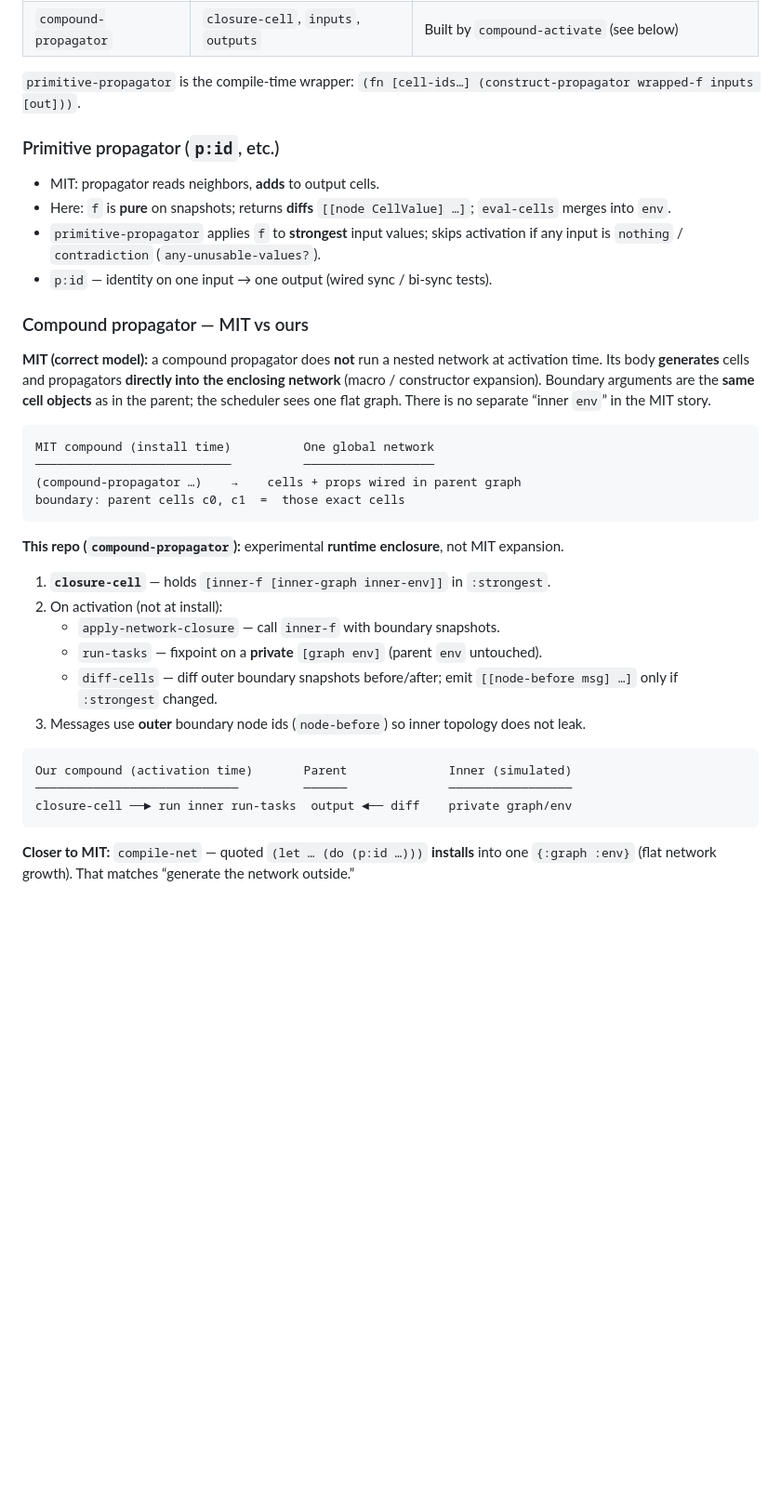
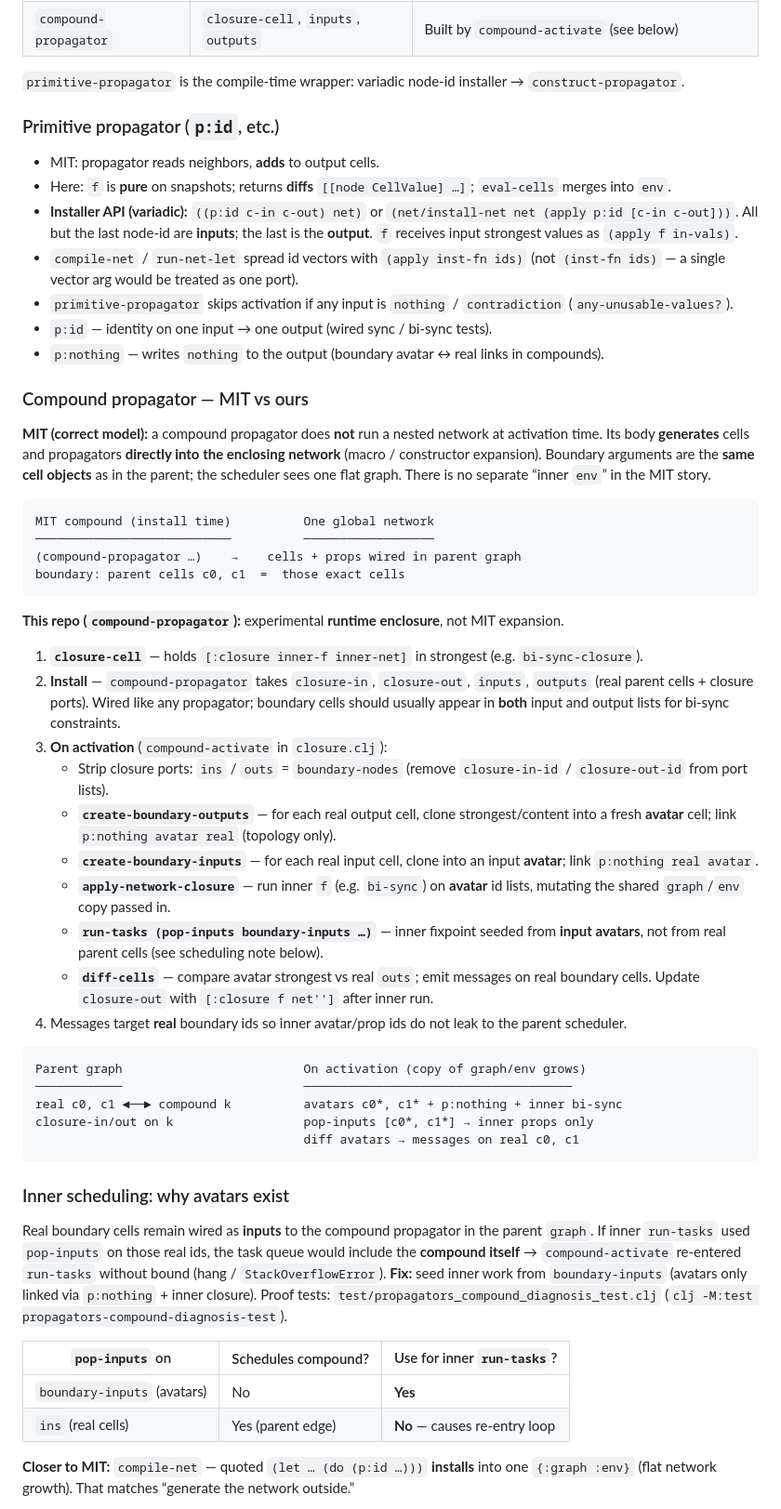
Before and after one commit to Semi-0/datalog-research, a Markdown page: propagators/NOTES.md, the part around one of its changes. Shown at 93% size. Drawn GitHub-style; blank space fills up the shorter version.

````diff
--- a/propagators/NOTES.md
+++ b/propagators/NOTES.md
@@ -59,14 +59,17 @@ installer = (fn [[graph env]]  →  [prop-id [graph env]])
 | `construct-propagator` | `f`, `inputs`, `outputs` | Plain fn: `(fn [in-snaps out-snaps] → [[node msg] …])` |
 | `compound-propagator` | `closure-cell`, `inputs`, `outputs` | Built by `compound-activate` (see below) |
 
-`primitive-propagator` is the compile-time wrapper: `(fn [cell-ids…] (construct-propagator wrapped-f inputs [out]))`.
+`primitive-propagator` is the compile-time wrapper: variadic node-id installer → `construct-propagator`.
 
 ### Primitive propagator (`p:id`, etc.)
 
 - MIT: propagator reads neighbors, **adds** to output cells.
 - Here: `f` is **pure** on snapshots; returns **diffs** `[[node CellValue] …]`; `eval-cells` merges into `env`.
-- `primitive-propagator` applies `f` to **strongest** input values; skips activation if any input is `nothing` / `contradiction` (`any-unusable-values?`).
+- **Installer API (variadic):** `((p:id c-in c-out) net)` or `(net/install-net net (apply p:id [c-in c-out]))`. All but the last node-id are **inputs**; the last is the **output**. `f` receives input strongest values as `(apply f in-vals)`.
+- `compile-net` / `run-net-let` spread id vectors with `(apply inst-fn ids)` (not `(inst-fn ids)` — a single vector arg would be treated as one port).
+- `primitive-propagator` skips activation if any input is `nothing` / `contradiction` (`any-unusable-values?`).
 - `p:id` — identity on one input → one output (wired sync / bi-sync tests).
+- `p:nothing` — writes `nothing` to the output (boundary avatar ↔ real links in compounds).
 
 ### Compound propagator — MIT vs ours
 
@@ -81,18 +84,33 @@ boundary: parent cells c0, c1  =  those exact cells
 
 **This repo (`compound-propagator`):** experimental **runtime enclosure**, not MIT expansion.
 
-1. **`closure-cell`** — holds `[inner-f [inner-graph inner-env]]` in `:strongest`.
-2. On activation (not at install):
-   - `apply-network-closure` — call `inner-f` with boundary snapshots.
-   - `run-tasks` — fixpoint on a **private** `[graph env]` (parent `env` untouched).
-   - `diff-cells` — diff outer boundary snapshots before/after; emit `[[node-before msg] …]` only if `:strongest` changed.
-3. Messages use **outer** boundary node ids (`node-before`) so inner topology does not leak.
+1. **`closure-cell`** — holds `[:closure inner-f inner-net]` in strongest (e.g. `bi-sync-closure`).
+2. **Install** — `compound-propagator` takes `closure-in`, `closure-out`, `inputs`, `outputs` (real parent cells + closure ports). Wired like any propagator; boundary cells should usually appear in **both** input and output lists for bi-sync constraints.
+3. **On activation** (`compound-activate` in `closure.clj`):
+   - Strip closure ports: `ins` / `outs` = `boundary-nodes` (remove `closure-in-id` / `closure-out-id` from port lists).
+   - **`create-boundary-outputs`** — for each real output cell, clone strongest/content into a fresh **avatar** cell; link `p:nothing avatar real` (topology only).
+   - **`create-boundary-inputs`** — for each real input cell, clone into an input **avatar**; link `p:nothing real avatar`.
+   - **`apply-network-closure`** — run inner `f` (e.g. `bi-sync`) on **avatar** id lists, mutating the shared `graph`/`env` copy passed in.
+   - **`run-tasks (pop-inputs boundary-inputs …)`** — inner fixpoint seeded from **input avatars**, not from real parent cells (see scheduling note below).
+   - **`diff-cells`** — compare avatar strongest vs real `outs`; emit messages on real boundary cells. Update `closure-out` with `[:closure f net'']` after inner run.
+4. Messages target **real** boundary ids so inner avatar/prop ids do not leak to the parent scheduler.
 
 ```
-Our compound (activation time)       Parent              Inner (simulated)
-────────────────────────────         ──────              ─────────────────
-closure-cell ──► run inner run-tasks  output ◄── diff    private graph/env
+Parent graph                         On activation (copy of graph/env grows)
+────────────                         ─────────────────────────────────────
+real c0, c1 ◄──► compound k          avatars c0*, c1* + p:nothing + inner bi-sync
+closure-in/out on k                  pop-inputs [c0*, c1*] → inner props only
+                                     diff avatars → messages on real c0, c1
 ```
+
+### Inner scheduling: why avatars exist
+
+Real boundary cells remain wired as **inputs** to the compound propagator in the parent `graph`. If inner `run-tasks` used `pop-inputs` on those real ids, the task queue would include the **compound itself** → `compound-activate` re-entered `run-tasks` without bound (hang / `StackOverflowError`). **Fix:** seed inner work from `boundary-inputs` (avatars only linked via `p:nothing` + inner closure). Proof tests: `test/propagators_compound_diagnosis_test.clj` (`clj -M:test propagators-compound-diagnosis-test`).
+
+| `pop-inputs` on | Schedules compound? | Use for inner `run-tasks`? |
+|-----------------|---------------------|----------------------------|
+| `boundary-inputs` (avatars) | No | **Yes** |
+| `ins` (real cells) | Yes (parent edge) | **No** — causes re-entry loop |
 
 **Closer to MIT:** `compile-net` — quoted `(let … (do (p:id …)))` **installs** into one `{:graph :env}` (flat network growth). That matches “generate the network outside.”
 
````
Also changed, not shown: other parts of propagators/NOTES.md (+32 -10 lines).
